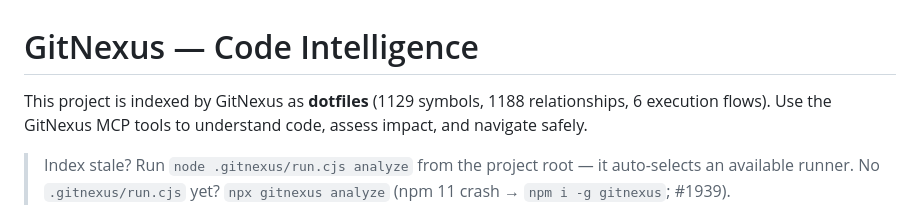
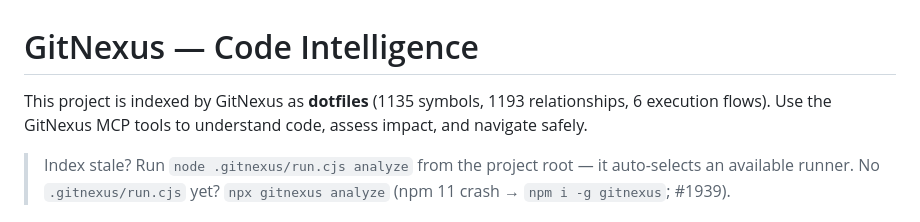
Before and after one commit to ybarsotti/dotfiles, a Markdown page: AGENTS.md, the part around the change. Drawn GitHub-style.

```diff
--- a/AGENTS.md
+++ b/AGENTS.md
@@ -1,7 +1,7 @@
 <!-- gitnexus:start -->
 # GitNexus — Code Intelligence
 
-This project is indexed by GitNexus as **dotfiles** (1129 symbols, 1188 relationships, 6 execution flows). Use the GitNexus MCP tools to understand code, assess impact, and navigate safely.
+This project is indexed by GitNexus as **dotfiles** (1135 symbols, 1193 relationships, 6 execution flows). Use the GitNexus MCP tools to understand code, assess impact, and navigate safely.
 
 > Index stale? Run `node .gitnexus/run.cjs analyze` from the project root — it auto-selects an available runner. No `.gitnexus/run.cjs` yet? `npx gitnexus analyze` (npm 11 crash → `npm i -g gitnexus`; #1939).
 
```
Also changed, not shown: CLAUDE.md (+1 -1 lines).
